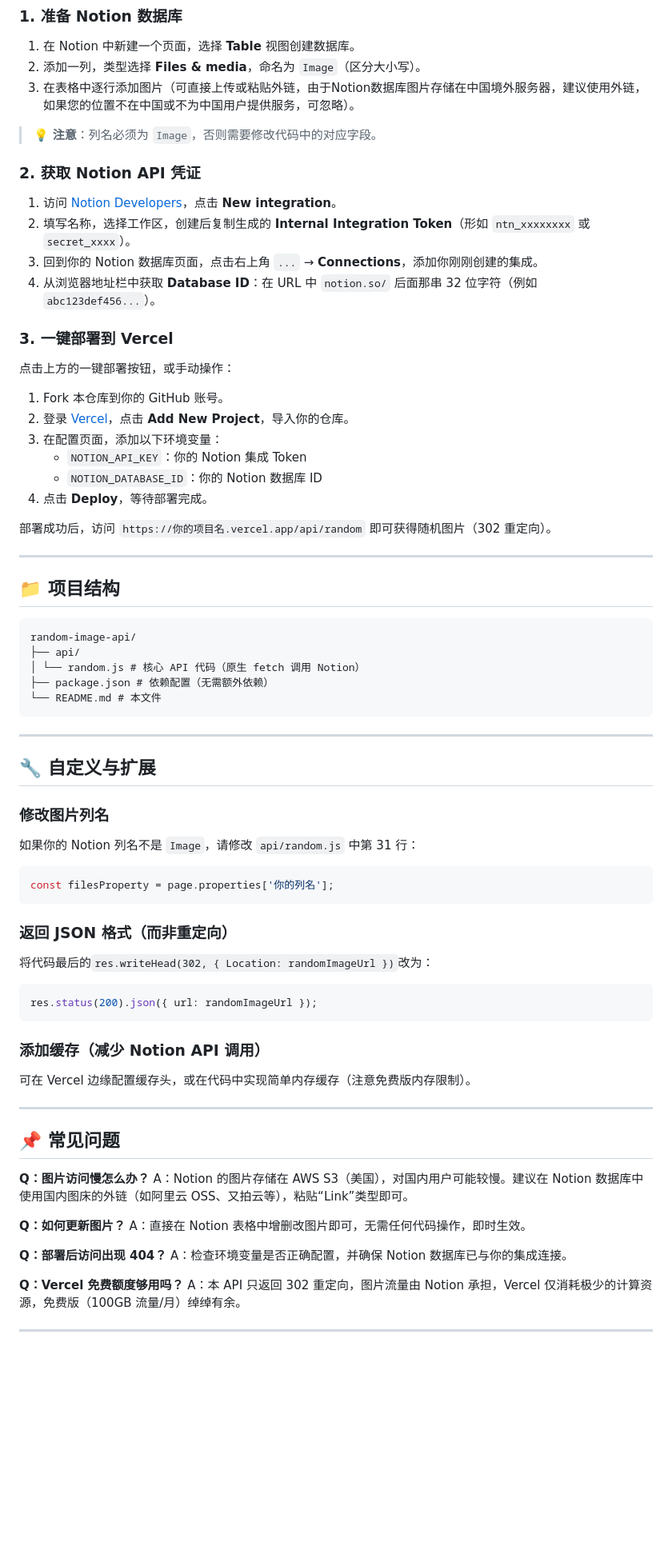
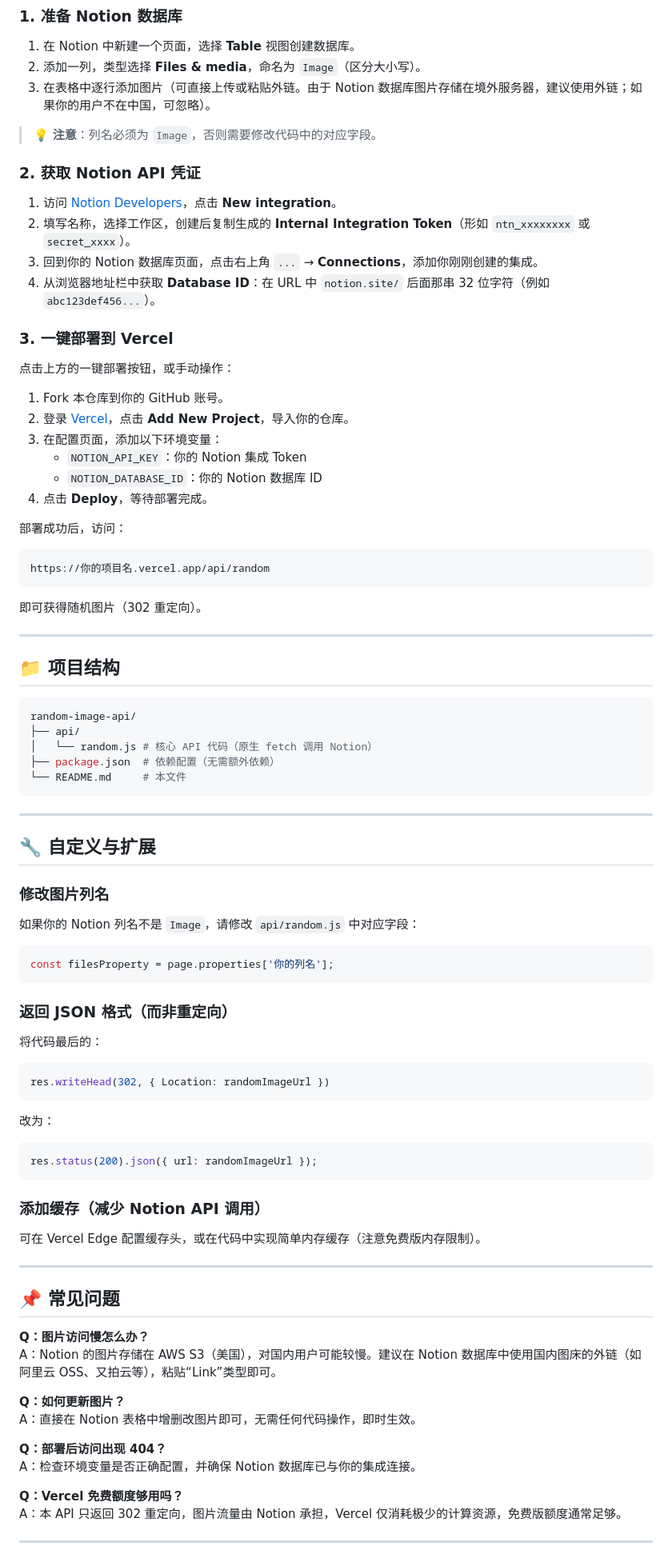
Before and after one commit to Jalen9428/random-image-api, a Markdown page: README.md, the part around one of its changes. Shown at 80% size. Rendered like a GitHub page; blank space fills up the shorter version.

````diff
--- a/README.md
+++ b/README.md
@@ -22,7 +151,7 @@
 
 1. 在 Notion 中新建一个页面，选择 **Table** 视图创建数据库。
 2. 添加一列，类型选择 **Files & media**，命名为 `Image`（区分大小写）。
-3. 在表格中逐行添加图片（可直接上传或粘贴外链，由于Notion数据库图片存储在中国境外服务器，建议使用外链，如果您的位置不在中国或不为中国用户提供服务，可忽略）。
+3. 在表格中逐行添加图片（可直接上传或粘贴外链。由于 Notion 数据库图片存储在境外服务器，建议使用外链；如果你的用户不在中国，可忽略）。
 
 > 💡 **注意**：列名必须为 `Image`，否则需要修改代码中的对应字段。
 
@@ -31,7 +160,7 @@
 1. 访问 [Notion Developers](https://www.notion.so/my-integrations)，点击 **New integration**。
 2. 填写名称，选择工作区，创建后复制生成的 **Internal Integration Token**（形如 `ntn_xxxxxxxx` 或 `secret_xxxx`）。
 3. 回到你的 Notion 数据库页面，点击右上角 `...` → **Connections**，添加你刚刚创建的集成。
-4. 从浏览器地址栏中获取 **Database ID**：在 URL 中 `notion.so/` 后面那串 32 位字符（例如 `abc123def456...`）。
+4. 从浏览器地址栏中获取 **Database ID**：在 URL 中 `notion.site/` 后面那串 32 位字符（例如 `abc123def456...`）。
 
 ### 3. 一键部署到 Vercel
 
@@ -44,43 +173,60 @@
    - `NOTION_DATABASE_ID`：你的 Notion 数据库 ID
 4. 点击 **Deploy**，等待部署完成。
 
-部署成功后，访问 `https://你的项目名.vercel.app/api/random` 即可获得随机图片（302 重定向）。
+部署成功后，访问：
+
+```bash
+https://你的项目名.vercel.app/api/random
+```
+
+即可获得随机图片（302 重定向）。
 
 ---
 
 ## 📁 项目结构
-```
+
+```bash
 random-image-api/
 ├── api/
-│ └── random.js # 核心 API 代码（原生 fetch 调用 Notion）
-├── package.json # 依赖配置（无需额外依赖）
-└── README.md # 本文件
+│   └── random.js # 核心 API 代码（原生 fetch 调用 Notion）
+├── package.json  # 依赖配置（无需额外依赖）
+└── README.md     # 本文件
 ```
+
 ---
 
 ## 🔧 自定义与扩展
 
 ### 修改图片列名
 
-如果你的 Notion 列名不是 `Image`，请修改 `api/random.js` 中第 31 行：
+如果你的 Notion 列名不是 `Image`，请修改 `api/random.js` 中对应字段：
+
 ```javascript
 const filesProperty = page.properties['你的列名'];
 ```
 
 ### 返回 JSON 格式（而非重定向）
 
-将代码最后的`res.writeHead(302, { Location: randomImageUrl })`改为：
+将代码最后的：
+
+```javascript
+res.writeHead(302, { Location: randomImageUrl })
+```
+
+改为：
+
 ```javascript
 res.status(200).json({ url: randomImageUrl });
 ```
 
 ### 添加缓存（减少 Notion API 调用）
 
-可在 Vercel 边缘配置缓存头，或在代码中实现简单内存缓存（注意免费版内存限制）。
+可在 Vercel Edge 配置缓存头，或在代码中实现简单内存缓存（注意免费版内存限制）。
 
 ---
 
 ## 📌 常见问题
+
 **Q：图片访问慢怎么办？**
 A：Notion 的图片存储在 AWS S3（美国），对国内用户可能较慢。建议在 Notion 数据库中使用国内图床的外链（如阿里云 OSS、又拍云等），粘贴“Link”类型即可。
 
@@ -91,7 +237,7 @@ A：直接在 Notion 表格中增删改图片即可，无需任何代码操作
 A：检查环境变量是否正确配置，并确保 Notion 数据库已与你的集成连接。
 
 **Q：Vercel 免费额度够用吗？**
-A：本 API 只返回 302 重定向，图片流量由 Notion 承担，Vercel 仅消耗极少的计算资源，免费版（100GB 流量/月）绰绰有余。
+A：本 API 只返回 302 重定向，图片流量由 Notion 承担，Vercel 仅消耗极少的计算资源，免费版额度通常足够。
 
 ---
 
````
Also changed, not shown: other parts of README.md (+141 -3 lines).
